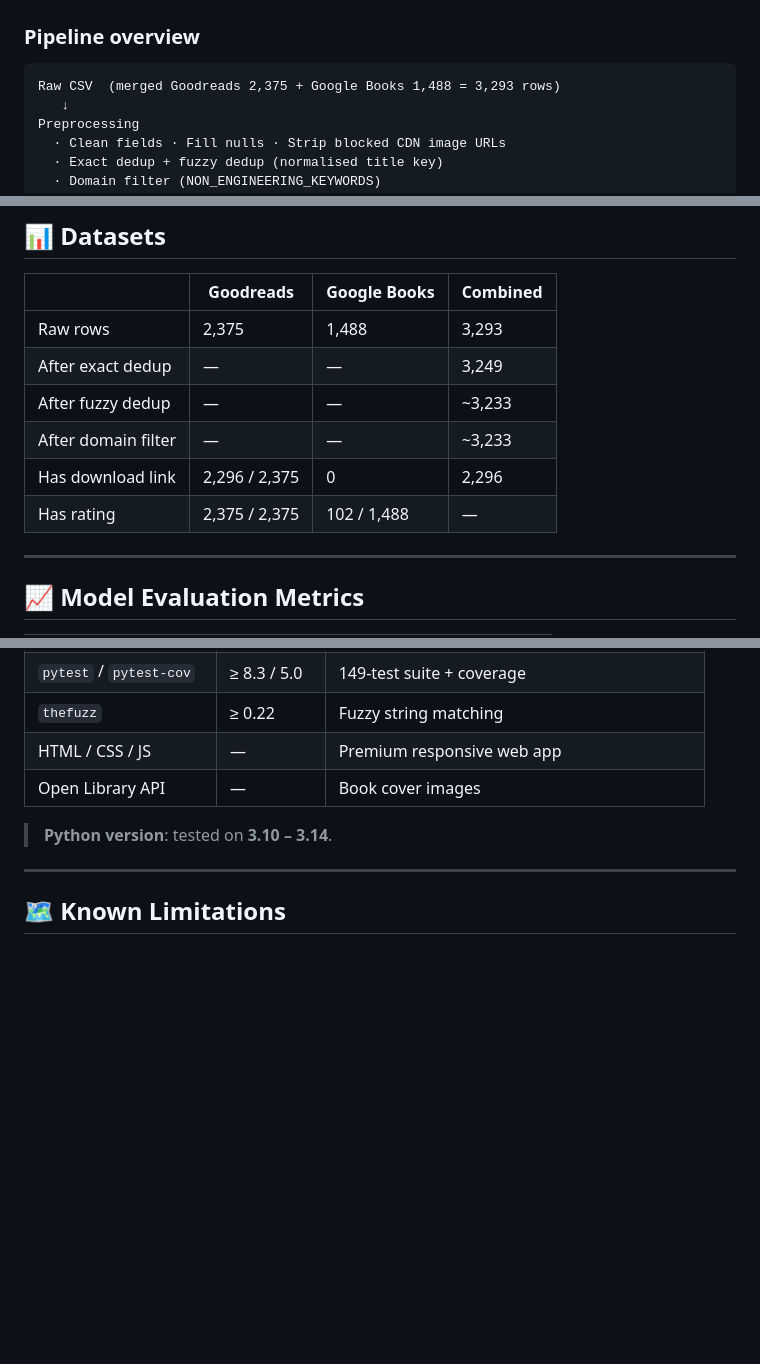
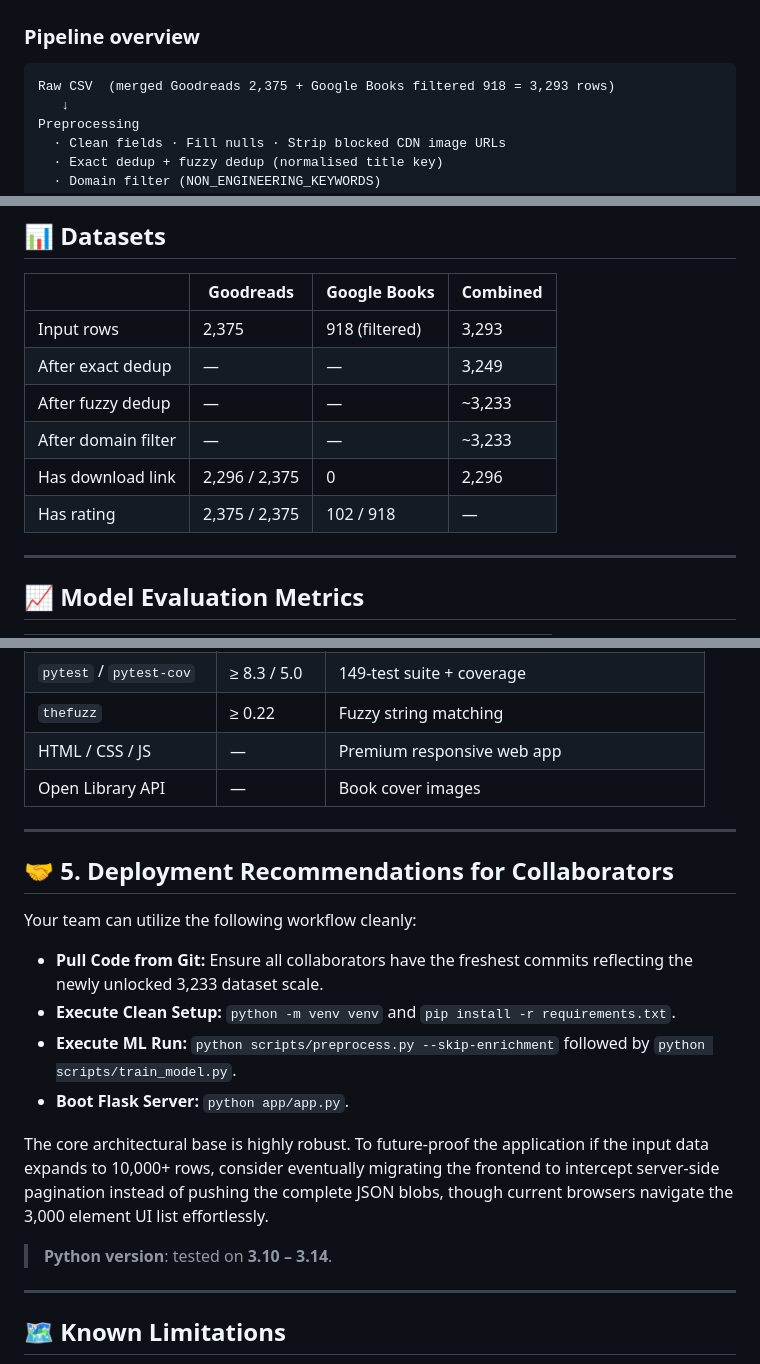
Before and after one commit to Yadidya-Abburi/engineering_book_recommendation_system, a Markdown page: README.md, 3 parts joined by grey strips. GitHub-like rendering; blank space fills up the shorter version.

Commit message:
docs: Fix dataset scaling math errors and embed full collaborator deployment steps

````diff
--- a/README.md
+++ b/README.md
@@ -137,7 +137,7 @@ SCORE.WEIGHT_POPULARITY = 0.40   # Fraction of score from log(ratings count)
 ### Pipeline overview
 
 ```
-Raw CSV  (merged Goodreads 2,375 + Google Books 1,488 = 3,293 rows)
+Raw CSV  (merged Goodreads 2,375 + Google Books filtered 918 = 3,293 rows)
    ↓
 Preprocessing
   · Clean fields · Fill nulls · Strip blocked CDN image URLs
@@ -194,12 +194,12 @@ All data is cached in memory at startup for fast responses.
 
 | | Goodreads | Google Books | Combined |
 |---|---|---|---|
-| Raw rows | 2,375 | 1,488 | 3,293 |
+| Input rows | 2,375 | 918 (filtered) | 3,293 |
 | After exact dedup | — | — | 3,249 |
 | After fuzzy dedup | — | — | ~3,233 |
 | After domain filter | — | — | ~3,233 |
 | Has download link | 2,296 / 2,375 | 0 | 2,296 |
-| Has rating | 2,375 / 2,375 | 102 / 1,488 | — |
+| Has rating | 2,375 / 2,375 | 102 / 918 | — |
 
 ---
 
@@ -259,6 +259,19 @@ Run: `pytest tests/ -v` — all 119 pass.
 | HTML / CSS / JS | — | Premium responsive web app |
 | Open Library API | — | Book cover images |
 
+---
+
+## 🤝 5. Deployment Recommendations for Collaborators
+
+Your team can utilize the following workflow cleanly:
+
+- **Pull Code from Git:** Ensure all collaborators have the freshest commits reflecting the newly unlocked 3,233 dataset scale.
+- **Execute Clean Setup:** `python -m venv venv` and `pip install -r requirements.txt`.
+- **Execute ML Run:** `python scripts/preprocess.py --skip-enrichment` followed by `python scripts/train_model.py`.
+- **Boot Flask Server:** `python app/app.py`.
+
+The core architectural base is highly robust. To future-proof the application if the input data expands to 10,000+ rows, consider eventually migrating the frontend to intercept server-side pagination instead of pushing the complete JSON blobs, though current browsers navigate the 3,000 element UI list effortlessly.
+
 > **Python version**: tested on **3.10 – 3.14**.
 
 ---
````
